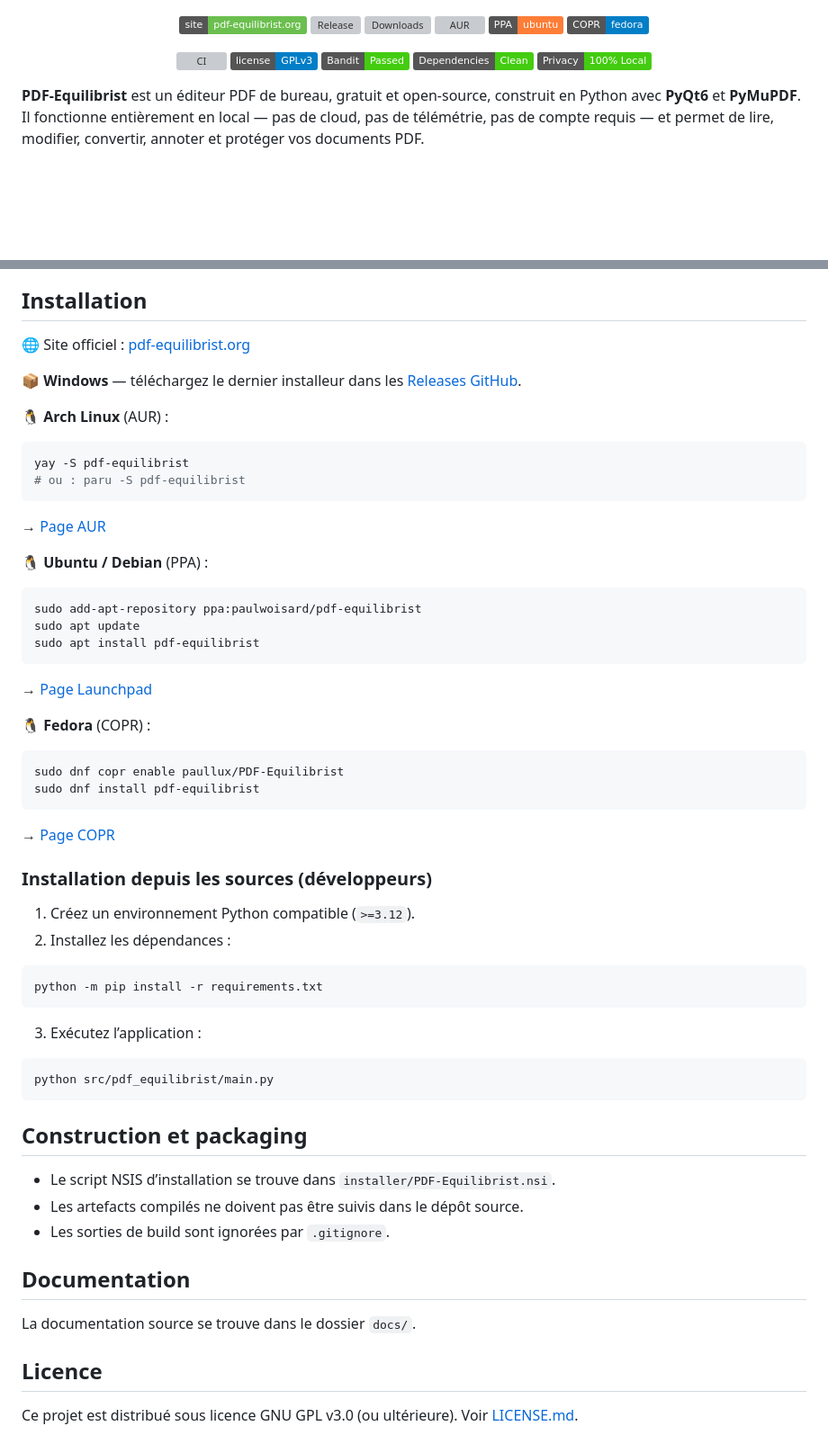
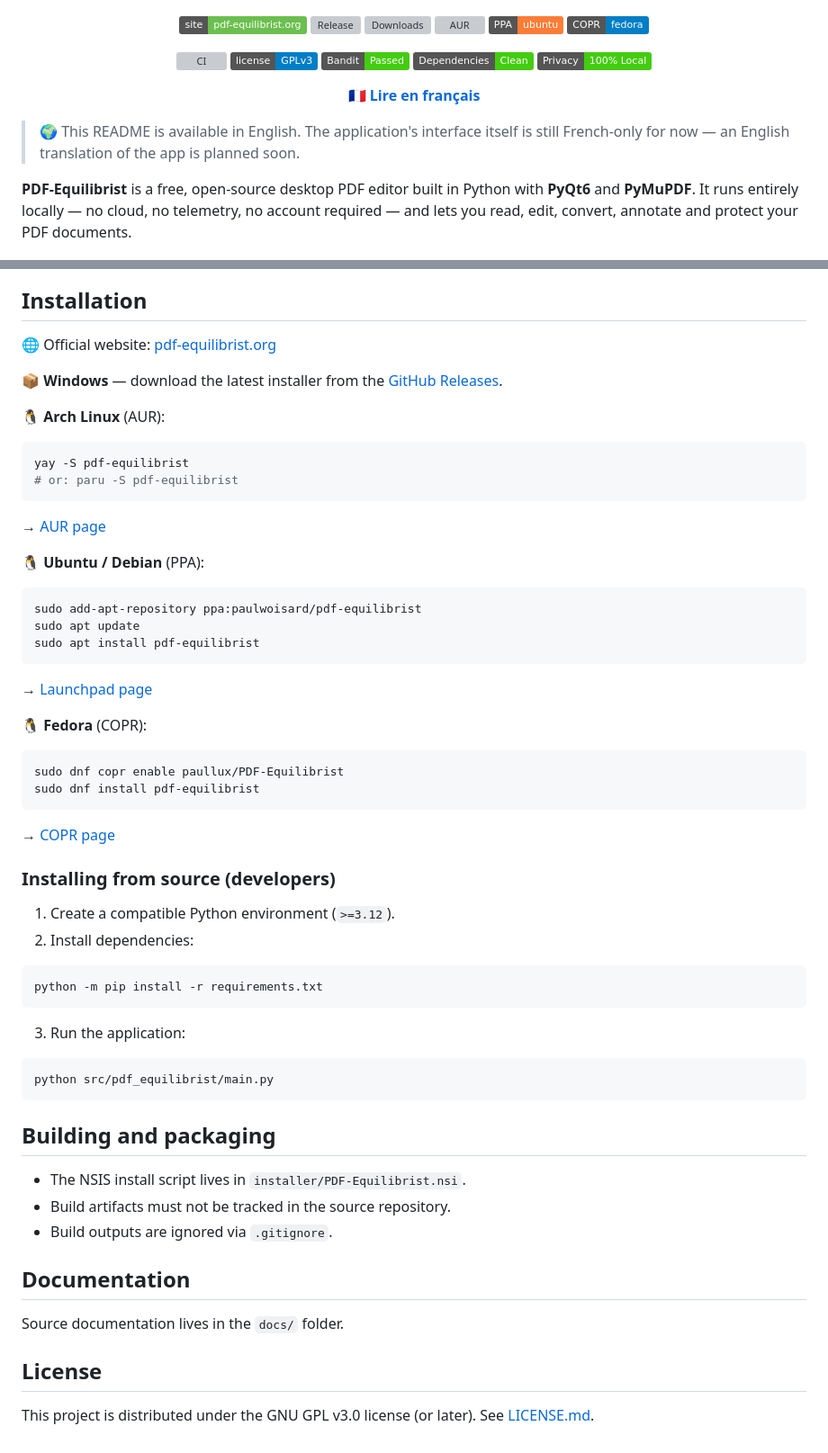
Before and after one commit to Bit-Scripts/PDF-Equilibrist, a Markdown page: README.md, 2 parts joined by grey strips. Shown at 90% size. Rendered like a GitHub page; badges without logos; blank space fills up the shorter version; grey boxes are pictures that could not be loaded.

````diff
--- a/README.md
+++ b/README.md
@@ -15,12 +15,16 @@
 [![Dependencies](https://img.shields.io/badge/Dependencies-Clean-brightgreen.svg)](.)
 [![Privacy](https://img.shields.io/badge/Privacy-100%25%20Local-brightgreen.svg)](.)
 
+**🇫🇷 [Lire en français](README.fr.md)**
+
 </div>
 
-**PDF-Equilibrist** est un éditeur PDF de bureau, gratuit et open-source, construit en Python
-avec **PyQt6** et **PyMuPDF**. Il fonctionne entièrement en local — pas de cloud, pas de
-télémétrie, pas de compte requis — et permet de lire, modifier, convertir, annoter et
-protéger vos documents PDF.
+> 🌍 This README is available in English. The application's interface itself is still
+> French-only for now — an English translation of the app is planned soon.
+
+**PDF-Equilibrist** is a free, open-source desktop PDF editor built in Python with
+**PyQt6** and **PyMuPDF**. It runs entirely locally — no cloud, no telemetry, no account
+required — and lets you read, edit, convert, annotate and protect your PDF documents.
 
 ![PDF-Equilibrist](assets/images/PDF-Equilibrist.png)
 
@@ -71,20 +75,20 @@ depuis l'interface :
 
 ## Installation
 
-🌐 Site officiel : [pdf-equilibrist.org](https://pdf-equilibrist.org)
+🌐 Official website: [pdf-equilibrist.org](https://pdf-equilibrist.org)
 
-📦 **Windows** — téléchargez le dernier installeur dans les [Releases GitHub](https://github.com/Bit-Scripts/PDF-Equilibrist/releases/latest).
+📦 **Windows** — download the latest installer from the [GitHub Releases](https://github.com/Bit-Scripts/PDF-Equilibrist/releases/latest).
 
-🐧 **Arch Linux** (AUR) :
+🐧 **Arch Linux** (AUR):
 
 ```bash
 yay -S pdf-equilibrist
-# ou : paru -S pdf-equilibrist
+# or: paru -S pdf-equilibrist
 ```
 
-→ [Page AUR](https://aur.archlinux.org/packages/pdf-equilibrist)
+→ [AUR page](https://aur.archlinux.org/packages/pdf-equilibrist)
 
-🐧 **Ubuntu / Debian** (PPA) :
+🐧 **Ubuntu / Debian** (PPA):
 
 ```bash
 sudo add-apt-repository ppa:paulwoisard/pdf-equilibrist
@@ -92,42 +96,42 @@ sudo apt update
 sudo apt install pdf-equilibrist
 ```
 
-→ [Page Launchpad](https://launchpad.net/~paulwoisard/+archive/ubuntu/pdf-equilibrist)
+→ [Launchpad page](https://launchpad.net/~paulwoisard/+archive/ubuntu/pdf-equilibrist)
 
-🐧 **Fedora** (COPR) :
+🐧 **Fedora** (COPR):
 
 ```bash
 sudo dnf copr enable paullux/PDF-Equilibrist
 sudo dnf install pdf-equilibrist
 ```
 
-→ [Page COPR](https://copr.fedorainfracloud.org/coprs/paullux/PDF-Equilibrist/)
+→ [COPR page](https://copr.fedorainfracloud.org/coprs/paullux/PDF-Equilibrist/)
 
-### Installation depuis les sources (développeurs)
+### Installing from source (developers)
 
-1. Créez un environnement Python compatible (`>=3.12`).
-2. Installez les dépendances :
+1. Create a compatible Python environment (`>=3.12`).
+2. Install dependencies:
 
 ```powershell
 python -m pip install -r requirements.txt
 ```
 
-3. Exécutez l’application :
+3. Run the application:
 
 ```powershell
 python src/pdf_equilibrist/main.py
 ```
 
-## Construction et packaging
+## Building and packaging
 
-- Le script NSIS d’installation se trouve dans `installer/PDF-Equilibrist.nsi`.
-- Les artefacts compilés ne doivent pas être suivis dans le dépôt source.
-- Les sorties de build sont ignorées par `.gitignore`.
+- The NSIS install script lives in `installer/PDF-Equilibrist.nsi`.
+- Build artifacts must not be tracked in the source repository.
+- Build outputs are ignored via `.gitignore`.
 
 ## Documentation
 
-La documentation source se trouve dans le dossier `docs/`.
+Source documentation lives in the `docs/` folder.
 
-## Licence
+## License
 
-Ce projet est distribué sous licence GNU GPL v3.0 (ou ultérieure). Voir [LICENSE.md](LICENSE.md).
+This project is distributed under the GNU GPL v3.0 license (or later). See [LICENSE.md](LICENSE.md).
````
Also changed, not shown: other parts of README.md (+25 -25 lines), README.fr.md (added, +138 -0 lines).
